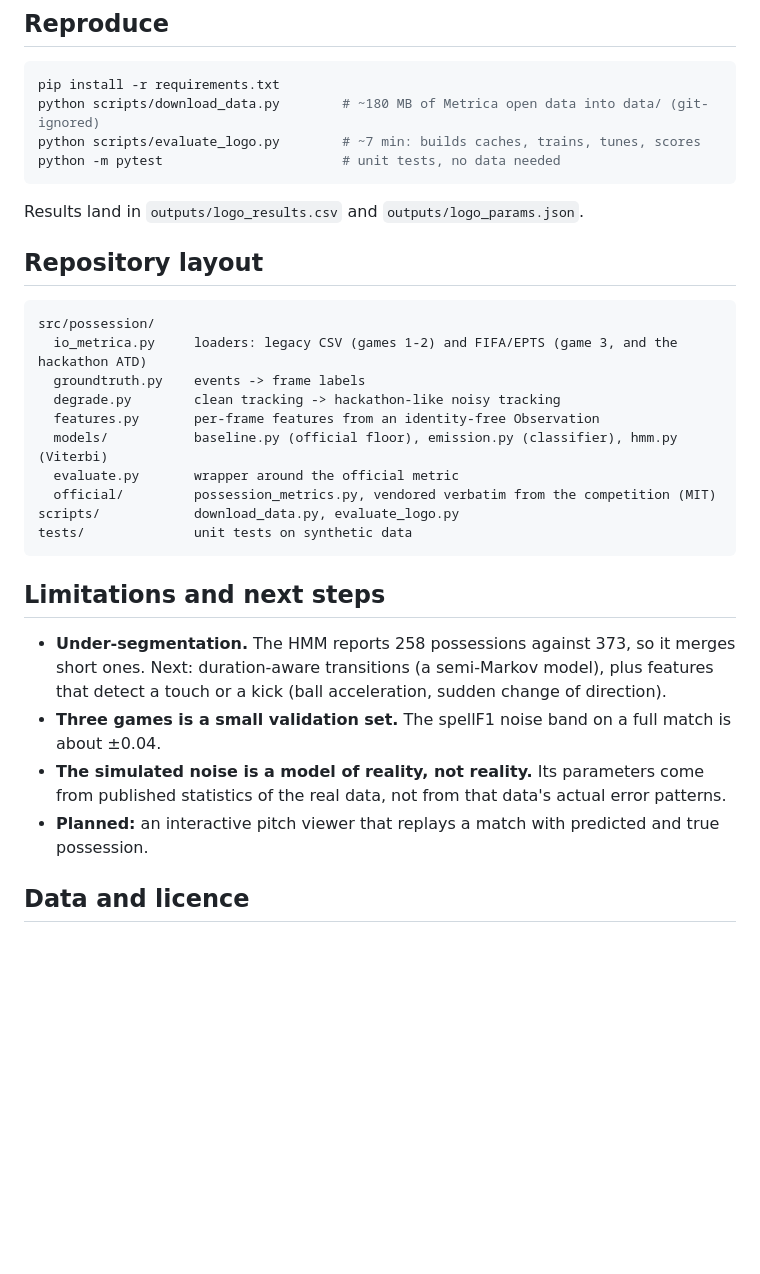
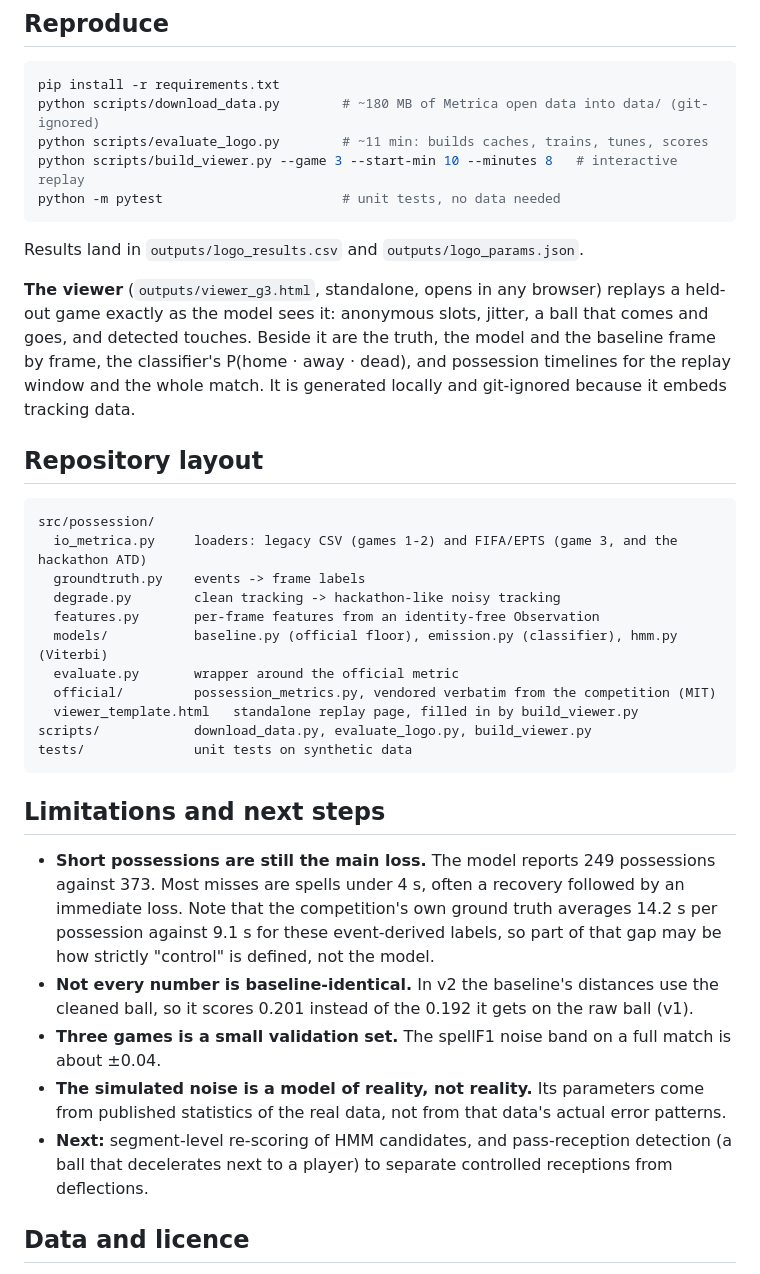
Before and after one commit to sdeossag/mtah-possession, a Markdown page: README.md, the part around one of its changes. Rendered like a GitHub page; blank space fills up the shorter version.

````diff
--- a/README.md
+++ b/README.md
@@ -80,11 +95,18 @@ competition's ban on tuning against its 5 public minutes.
 ```bash
 pip install -r requirements.txt
 python scripts/download_data.py        # ~180 MB of Metrica open data into data/ (git-ignored)
-python scripts/evaluate_logo.py        # ~7 min: builds caches, trains, tunes, scores
+python scripts/evaluate_logo.py        # ~11 min: builds caches, trains, tunes, scores
+python scripts/build_viewer.py --game 3 --start-min 10 --minutes 8   # interactive replay
 python -m pytest                       # unit tests, no data needed
 ```
 
 Results land in `outputs/logo_results.csv` and `outputs/logo_params.json`.
+
+**The viewer** (`outputs/viewer_g3.html`, standalone, opens in any browser) replays a held-out game
+exactly as the model sees it: anonymous slots, jitter, a ball that comes and goes, and detected
+touches. Beside it are the truth, the model and the baseline frame by frame, the classifier's
+P(home · away · dead), and possession timelines for the replay window and the whole match. It is
+generated locally and git-ignored because it embeds tracking data.
 
 ## Repository layout
 
@@ -97,19 +119,24 @@ src/possession/
   models/           baseline.py (official floor), emission.py (classifier), hmm.py (Viterbi)
   evaluate.py       wrapper around the official metric
   official/         possession_metrics.py, vendored verbatim from the competition (MIT)
-scripts/            download_data.py, evaluate_logo.py
+  viewer_template.html   standalone replay page, filled in by build_viewer.py
+scripts/            download_data.py, evaluate_logo.py, build_viewer.py
 tests/              unit tests on synthetic data
 ```
 
 ## Limitations and next steps
 
-- **Under-segmentation.** The HMM reports 258 possessions against 373, so it merges short ones.
-  Next: duration-aware transitions (a semi-Markov model), plus features that detect a touch or a
-  kick (ball acceleration, sudden change of direction).
+- **Short possessions are still the main loss.** The model reports 249 possessions against 373.
+  Most misses are spells under 4 s, often a recovery followed by an immediate loss. Note that the
+  competition's own ground truth averages 14.2 s per possession against 9.1 s for these
+  event-derived labels, so part of that gap may be how strictly "control" is defined, not the model.
+- **Not every number is baseline-identical.** In v2 the baseline's distances use the cleaned ball,
+  so it scores 0.201 instead of the 0.192 it gets on the raw ball (v1).
 - **Three games is a small validation set.** The spellF1 noise band on a full match is about ±0.04.
 - **The simulated noise is a model of reality, not reality.** Its parameters come from published
   statistics of the real data, not from that data's actual error patterns.
-- **Planned:** an interactive pitch viewer that replays a match with predicted and true possession.
+- **Next:** segment-level re-scoring of HMM candidates, and pass-reception detection (a ball that
+  decelerates next to a player) to separate controlled receptions from deflections.
 
 ## Data and licence
 
````
Also changed, not shown: other parts of README.md (+20 -5 lines), docs/viewer.jpg (added), 7 other files.
